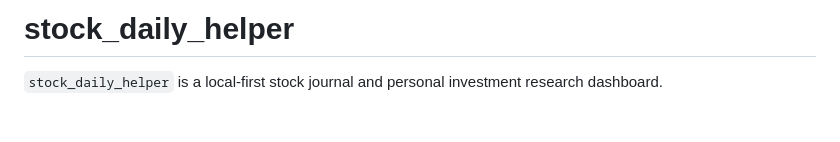
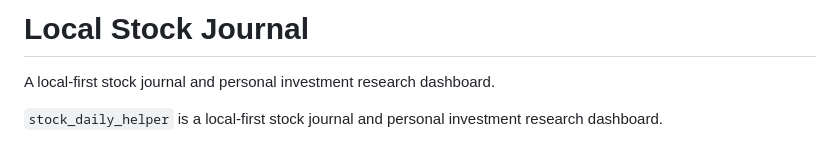
Before and after one commit to fulfill1130/local-stock-journal, a Markdown page: README.md, the part around the change. Rendered like a GitHub page; blank space fills up the shorter version.

Commit message:
Rename project to 'Local Stock Journal'
Updated project name and added a brief description.

```diff
--- a/README.md
+++ b/README.md
@@ -1,4 +1,6 @@
-# stock_daily_helper
+# Local Stock Journal
+
+A local-first stock journal and personal investment research dashboard.
 
 `stock_daily_helper` is a local-first stock journal and personal investment research dashboard.
 
```
